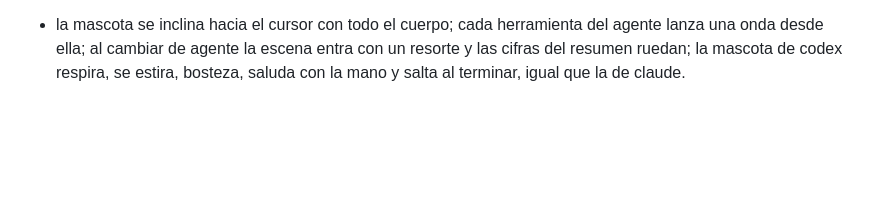
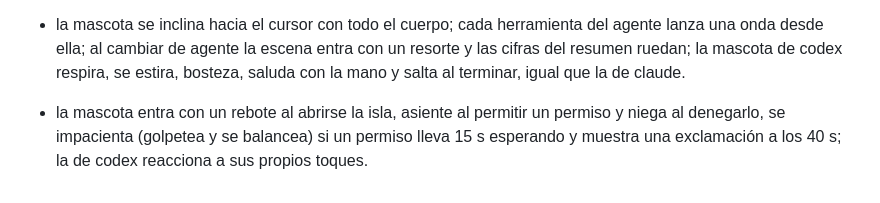
Before and after one commit to kisnner26/claude-pet, a Markdown page: docs/CHANGELOG-ISLAND.md, the part around the change. GitHub-like rendering; blank space fills up the shorter version.

Commit message:
docs: la tira de la vida de la mascota incluye los momentos nuevos

```diff
--- a/docs/CHANGELOG-ISLAND.md
+++ b/docs/CHANGELOG-ISLAND.md
@@ -96,3 +96,4 @@
 - los atuendos se desbloquean por nivel real de actividad.
 - rendimiento: el transcript se lee desde la cola, la mirada se publica solo si cambia, la búsqueda de terminal se recuerda 5 s y el contexto se escanea cada 5 s (15 s en reposo).
 - la mascota se inclina hacia el cursor con todo el cuerpo; cada herramienta del agente lanza una onda desde ella; al cambiar de agente la escena entra con un resorte y las cifras del resumen ruedan; la mascota de codex respira, se estira, bosteza, saluda con la mano y salta al terminar, igual que la de claude.
+- la mascota entra con un rebote al abrirse la isla, asiente al permitir un permiso y niega al denegarlo, se impacienta (golpetea y se balancea) si un permiso lleva 15 s esperando y muestra una exclamación a los 40 s; la de codex reacciona a sus propios toques.
```
Also changed, not shown: docs/img/vida.png, 1 other file.
